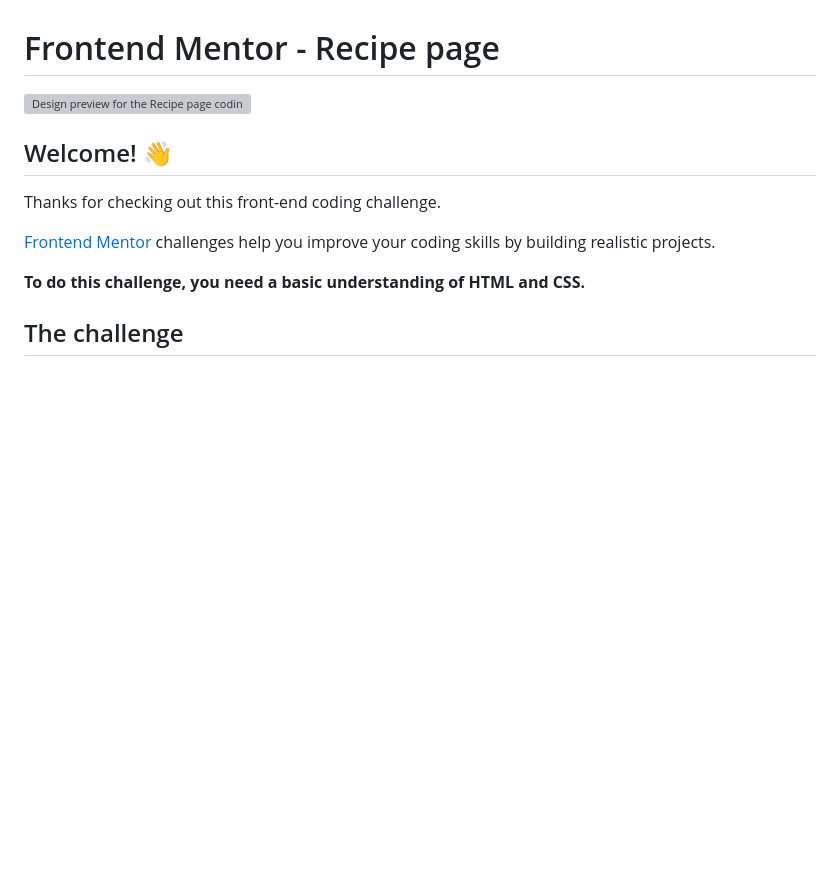
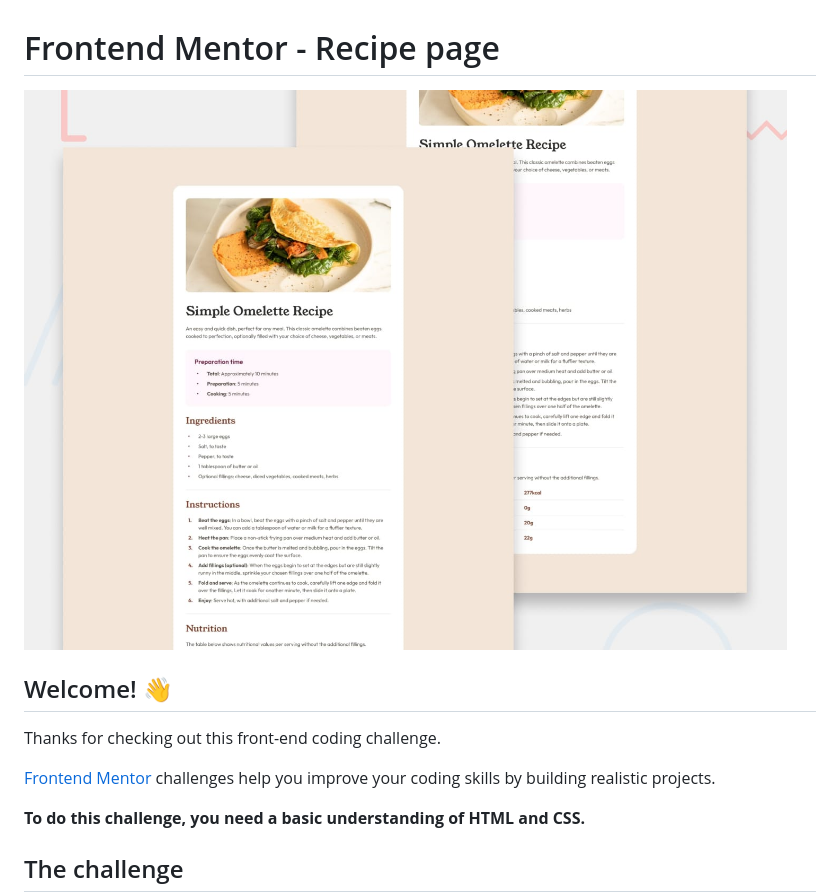
Before and after one commit to Mahmoud141-oos/recipe-page, a Markdown page: README.md, the part around the change. GitHub-like rendering; blank space fills up the shorter version; grey boxes are pictures that could not be loaded.

```diff
--- a/README.md
+++ b/README.md
@@ -1,6 +1,6 @@
 # Frontend Mentor - Recipe page
 
-![Design preview for the Recipe page coding challenge](./assets/preview.jpg)
+![Design preview for the Recipe page coding challenge](./design/preview.jpg)
 
 ## Welcome! 👋
 
```
